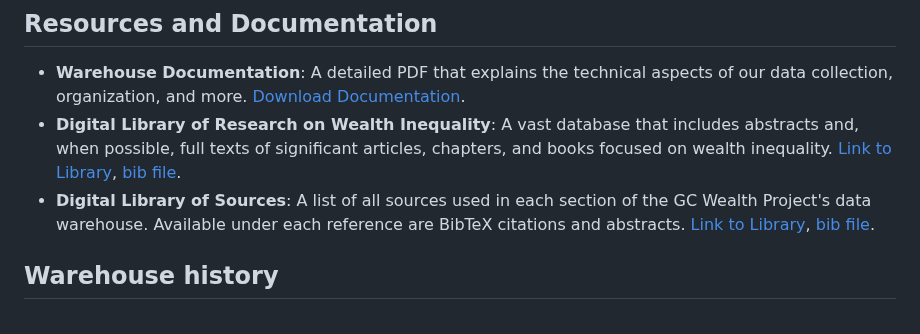
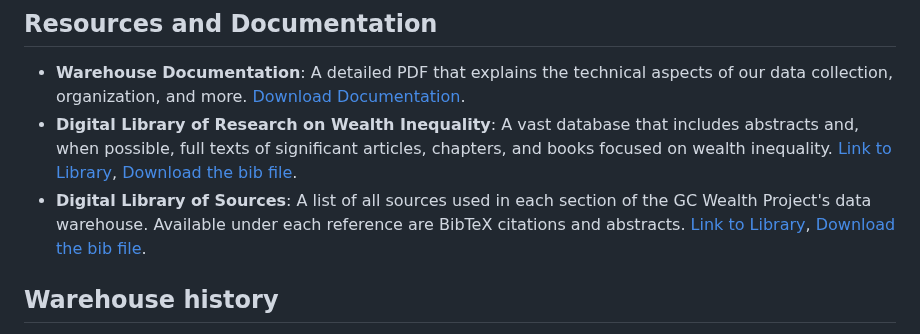
Before and after one commit to gcwealthproject/gcwealthproject, a Markdown page: README.md, the part around the change. Rendered like a GitHub page.

```diff
--- a/README.md
+++ b/README.md
@@ -50,8 +50,8 @@ For a comprehensive view, access our bulk download that consolidates all our dat
 ## Resources and Documentation
 
 - **Warehouse Documentation**: A detailed PDF that explains the technical aspects of our data collection, organization, and more. [Download Documentation](https://drive.google.com/file/d/1du3HqZnRxAoWiYhi2YS_rLKVxlruySjJ/view?usp=share_link).
-- **Digital Library of Research on Wealth Inequality**: A vast database that includes abstracts and, when possible, full texts of significant articles, chapters, and books focused on wealth inequality. [Link to Library](https://wealthproject.gc.cuny.edu/digital-library-of-research/), [bib file](https://drive.google.com/file/d/1Y_jZT4CbtJHEEVhjB59taYhckgIW2tzZ/view?usp=share_link).
-- **Digital Library of Sources**: A list of all sources used in each section of the GC Wealth Project's data warehouse. Available under each reference are BibTeX citations and abstracts. [Link to Library](https://wealthproject.gc.cuny.edu/data/data-sources-library/), [bib file](https://drive.google.com/file/d/1gfwMdiyWea66Vhm4wD3lLe0bDKKDT9tu/view?usp=share_link).
+- **Digital Library of Research on Wealth Inequality**: A vast database that includes abstracts and, when possible, full texts of significant articles, chapters, and books focused on wealth inequality. [Link to Library](https://wealthproject.gc.cuny.edu/digital-library-of-research/), [Download the bib file](https://drive.google.com/file/d/1Y_jZT4CbtJHEEVhjB59taYhckgIW2tzZ/view?usp=share_link).
+- **Digital Library of Sources**: A list of all sources used in each section of the GC Wealth Project's data warehouse. Available under each reference are BibTeX citations and abstracts. [Link to Library](https://wealthproject.gc.cuny.edu/data/data-sources-library/), [Download the bib file](https://drive.google.com/file/d/1gfwMdiyWea66Vhm4wD3lLe0bDKKDT9tu/view?usp=share_link).
 
 ## Warehouse history
 
```
